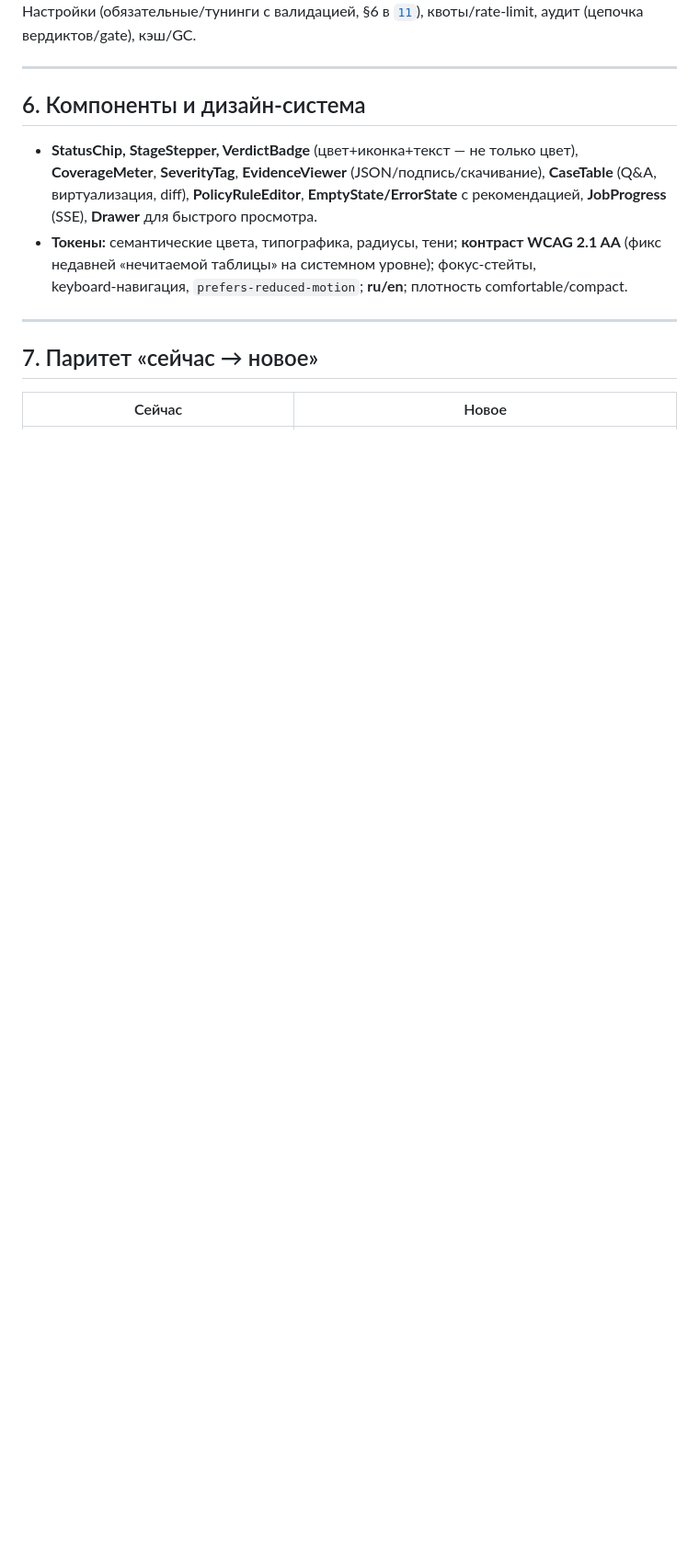
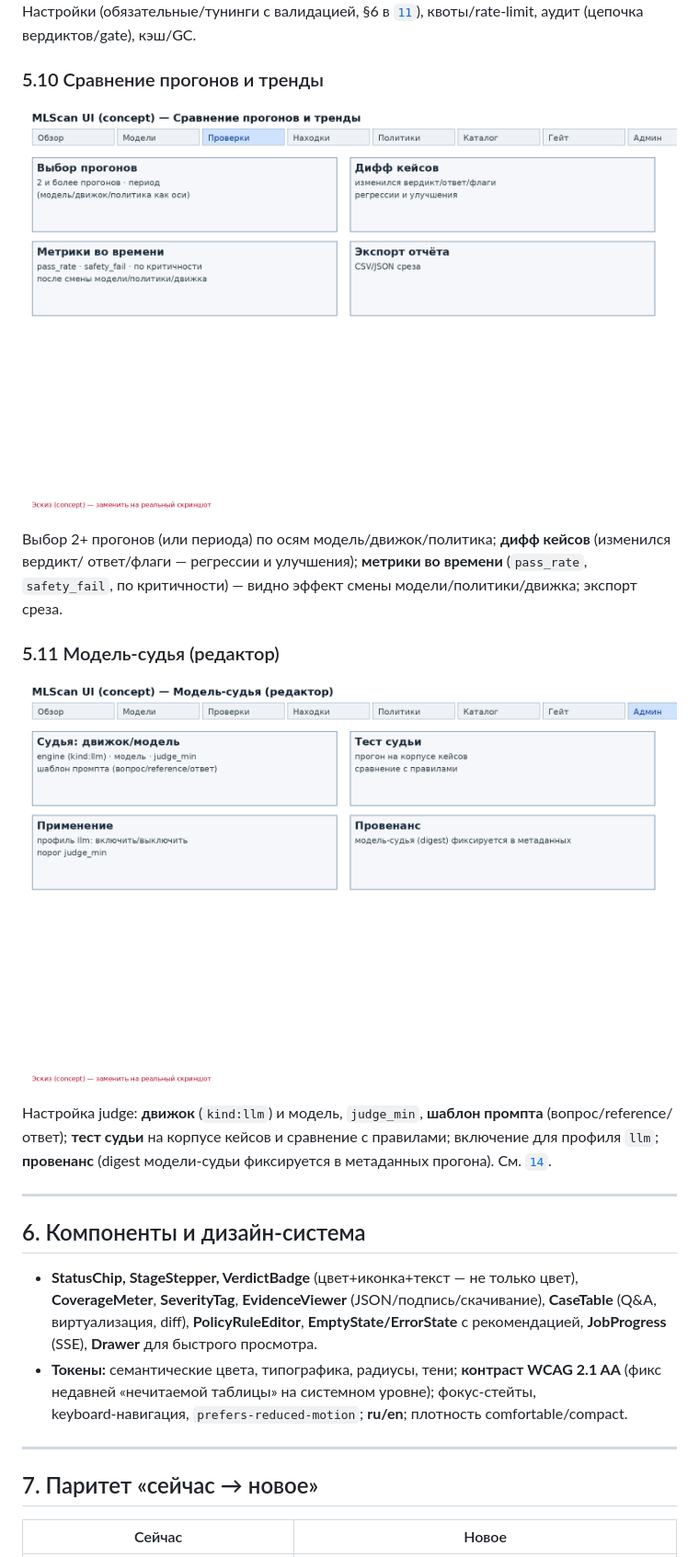
Before and after one commit to pol4/MLScan, a Markdown page: Arch_v4/15-ui-ux-concept.md, the part around one of its changes. Shown at 92% size. Drawn GitHub-style; pictures changed too: Arch_v4/screenshots/ui2-compare.png (added), Arch_v4/screenshots/ui2-judge.png (added); blank space fills up the shorter version.

```diff
--- a/Arch_v4/15-ui-ux-concept.md
+++ b/Arch_v4/15-ui-ux-concept.md
@@ -137,6 +137,20 @@ flowchart TB
 Настройки (обязательные/тунинги с валидацией, §6 в [`11`](11-ui-and-operations.md)), квоты/rate‑limit,
 аудит (цепочка вердиктов/gate), кэш/GC.
 
+### 5.10 Сравнение прогонов и тренды
+![5.10 Сравнение и тренды](screenshots/ui2-compare.png)
+
+Выбор 2+ прогонов (или периода) по осям модель/движок/политика; **дифф кейсов** (изменился вердикт/
+ответ/флаги — регрессии и улучшения); **метрики во времени** (`pass_rate`, `safety_fail`, по
+критичности) — видно эффект смены модели/политики/движка; экспорт среза.
+
+### 5.11 Модель‑судья (редактор)
+![5.11 Модель-судья](screenshots/ui2-judge.png)
+
+Настройка judge: **движок** (`kind:llm`) и модель, `judge_min`, **шаблон промпта** (вопрос/reference/
+ответ); **тест судьи** на корпусе кейсов и сравнение с правилами; включение для профиля `llm`;
+**провенанс** (digest модели‑судьи фиксируется в метаданных прогона). См. [`14`](14-answer-verification.md).
+
 ---
 
 ## 6. Компоненты и дизайн‑система
```
Also changed, not shown: other parts of Arch_v4/15-ui-ux-concept.md (+35 -12 lines), Arch_v4/screenshots/README.md (+1 -1 lines).
